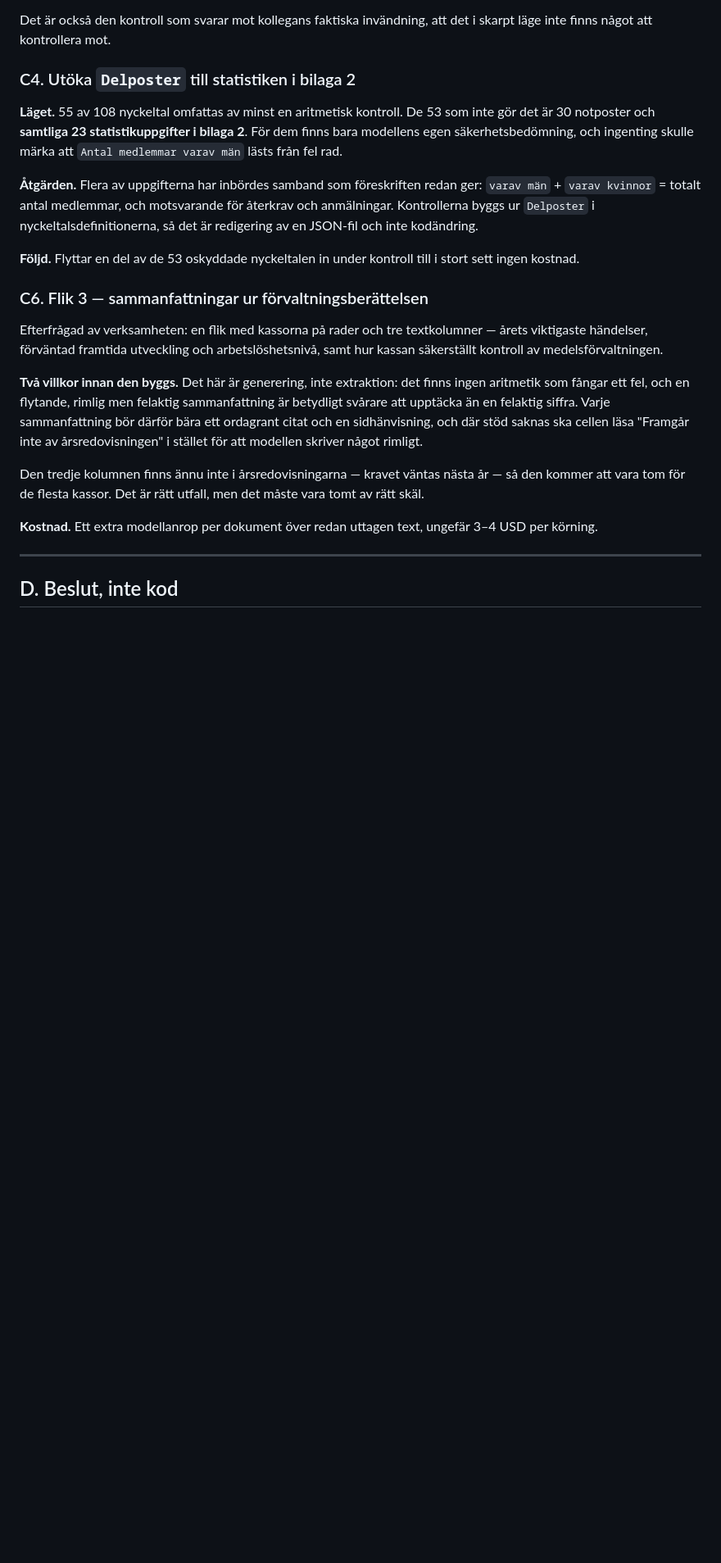
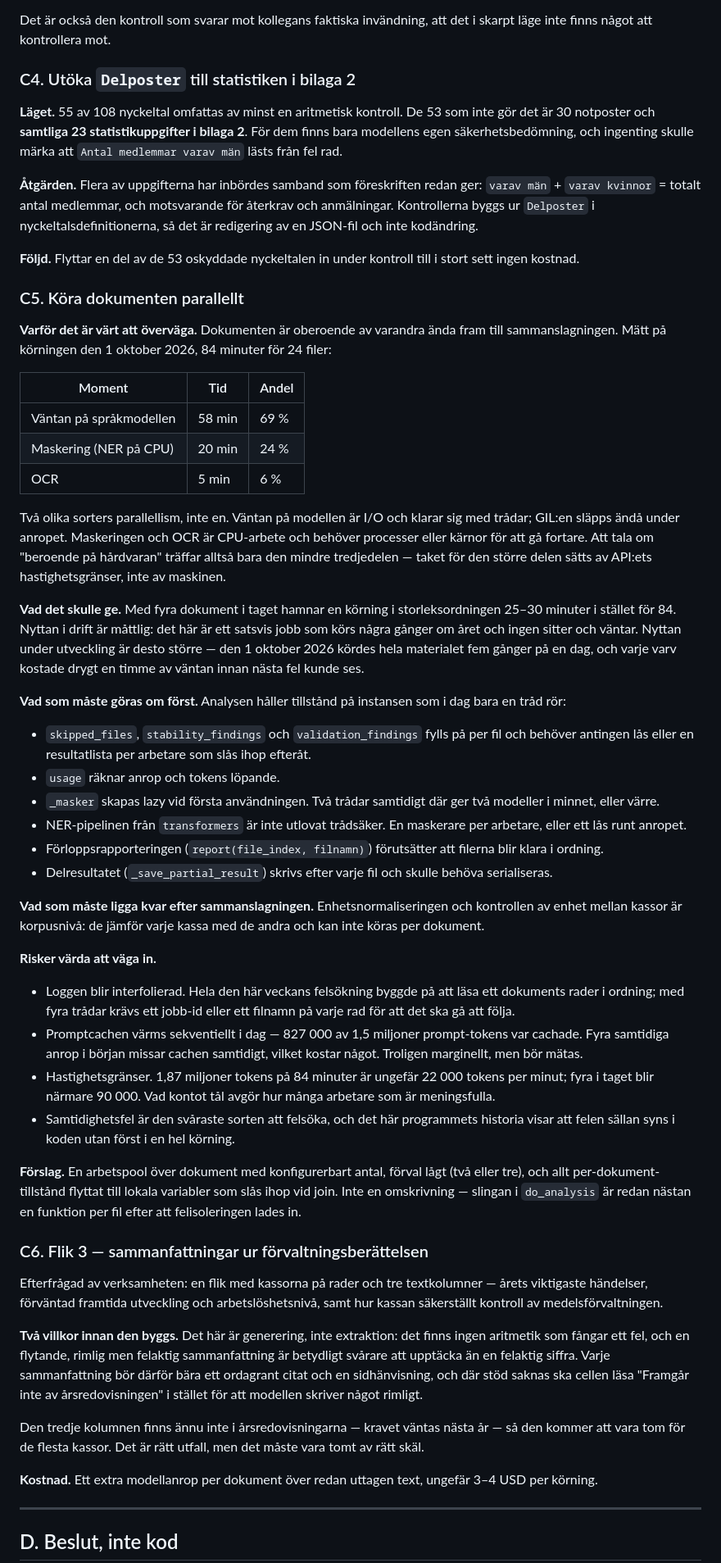
Before and after one commit to slimebob1975/JBGAnnualReportAnalyzer, a Markdown page: BACKLOG.md, the part around the change. Shown at 82% size. GitHub-like rendering; blank space fills up the shorter version.

Commit message:
Added parallel tasks execution

```diff
--- a/BACKLOG.md
+++ b/BACKLOG.md
@@ -102,6 +102,70 @@ kodändring.
 **Följd.** Flyttar en del av de 53 oskyddade nyckeltalen in under kontroll till
 i stort sett ingen kostnad.
 
+### C5. Köra dokumenten parallellt
+
+**Varför det är värt att överväga.** Dokumenten är oberoende av varandra ända
+fram till sammanslagningen. Mätt på körningen den 1 oktober 2026, 84 minuter
+för 24 filer:
+
+| Moment | Tid | Andel |
+| --- | --- | --- |
+| Väntan på språkmodellen | 58 min | 69 % |
+| Maskering (NER på CPU) | 20 min | 24 % |
+| OCR | 5 min | 6 % |
+
+Två olika sorters parallellism, inte en. Väntan på modellen är I/O och klarar
+sig med trådar; GIL:en släpps ändå under anropet. Maskeringen och OCR är
+CPU-arbete och behöver processer eller kärnor för att gå fortare. Att tala om
+"beroende på hårdvaran" träffar alltså bara den mindre tredjedelen — taket för
+den större delen sätts av API:ets hastighetsgränser, inte av maskinen.
+
+**Vad det skulle ge.** Med fyra dokument i taget hamnar en körning i
+storleksordningen 25–30 minuter i stället för 84. Nyttan i drift är måttlig:
+det här är ett satsvis jobb som körs några gånger om året och ingen sitter och
+väntar. Nyttan under utveckling är desto större — den 1 oktober 2026 kördes
+hela materialet fem gånger på en dag, och varje varv kostade drygt en timme av
+väntan innan nästa fel kunde ses.
+
+**Vad som måste göras om först.** Analysen håller tillstånd på instansen som i
+dag bara en tråd rör:
+
+* `skipped_files`, `stability_findings` och `validation_findings` fylls på per
+  fil och behöver antingen lås eller en resultatlista per arbetare som slås
+  ihop efteråt.
+* `usage` räknar anrop och tokens löpande.
+* `_masker` skapas lazy vid första användningen. Två trådar samtidigt där ger
+  två modeller i minnet, eller värre.
+* NER-pipelinen från `transformers` är inte utlovat trådsäker. En maskerare per
+  arbetare, eller ett lås runt anropet.
+* Förloppsrapporteringen (`report(file_index, filnamn)`) förutsätter att
+  filerna blir klara i ordning.
+* Delresultatet (`_save_partial_result`) skrivs efter varje fil och skulle
+  behöva serialiseras.
+
+**Vad som måste ligga kvar efter sammanslagningen.** Enhetsnormaliseringen och
+kontrollen av enhet mellan kassor är korpusnivå: de jämför varje kassa med de
+andra och kan inte köras per dokument.
+
+**Risker värda att väga in.**
+
+* Loggen blir interfolierad. Hela den här veckans felsökning byggde på att
+  läsa ett dokuments rader i ordning; med fyra trådar krävs ett jobb-id eller
+  ett filnamn på varje rad för att det ska gå att följa.
+* Promptcachen värms sekventiellt i dag — 827 000 av 1,5 miljoner
+  prompt-tokens var cachade. Fyra samtidiga anrop i början missar cachen
+  samtidigt, vilket kostar något. Troligen marginellt, men bör mätas.
+* Hastighetsgränser. 1,87 miljoner tokens på 84 minuter är ungefär 22 000
+  tokens per minut; fyra i taget blir närmare 90 000. Vad kontot tål avgör hur
+  många arbetare som är meningsfulla.
+* Samtidighetsfel är den svåraste sorten att felsöka, och det här programmets
+  historia visar att felen sällan syns i koden utan först i en hel körning.
+
+**Förslag.** En arbetspool över dokument med konfigurerbart antal, förval
+lågt (två eller tre), och allt per-dokument-tillstånd flyttat till lokala
+variabler som slås ihop vid join. Inte en omskrivning — slingan i `do_analysis`
+är redan nästan en funktion per fil efter att felisoleringen lades in.
+
 ### C6. Flik 3 — sammanfattningar ur förvaltningsberättelsen
 
 Efterfrågad av verksamheten: en flik med kassorna på rader och tre
```
